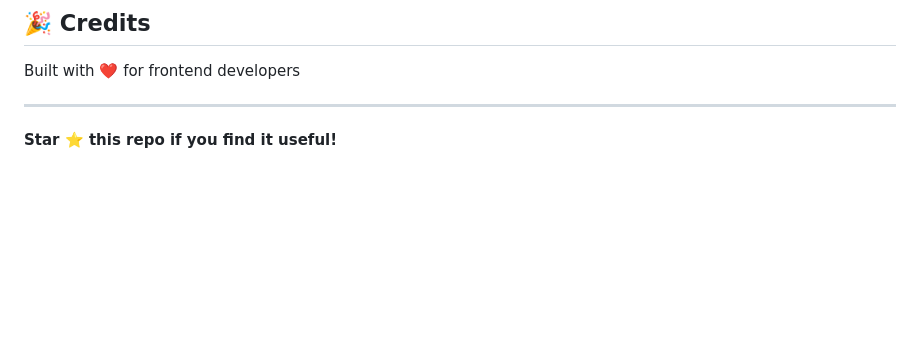
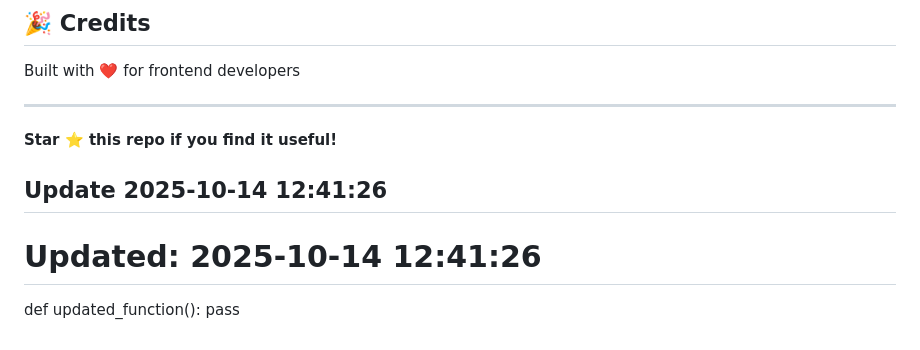
Before and after one commit to maxxunit1/frontend-components-library, a Markdown page: README.md, the part around the change. Drawn GitHub-style; blank space fills up the shorter version.

```diff
--- a/README.md
+++ b/README.md
@@ -253,3 +253,8 @@ Built with ❤️ for frontend developers
 ---
 
 **Star ⭐ this repo if you find it useful!**
+
+## Update 2025-10-14 12:41:26
+# Updated: 2025-10-14 12:41:26
+def updated_function():
+    pass
```
